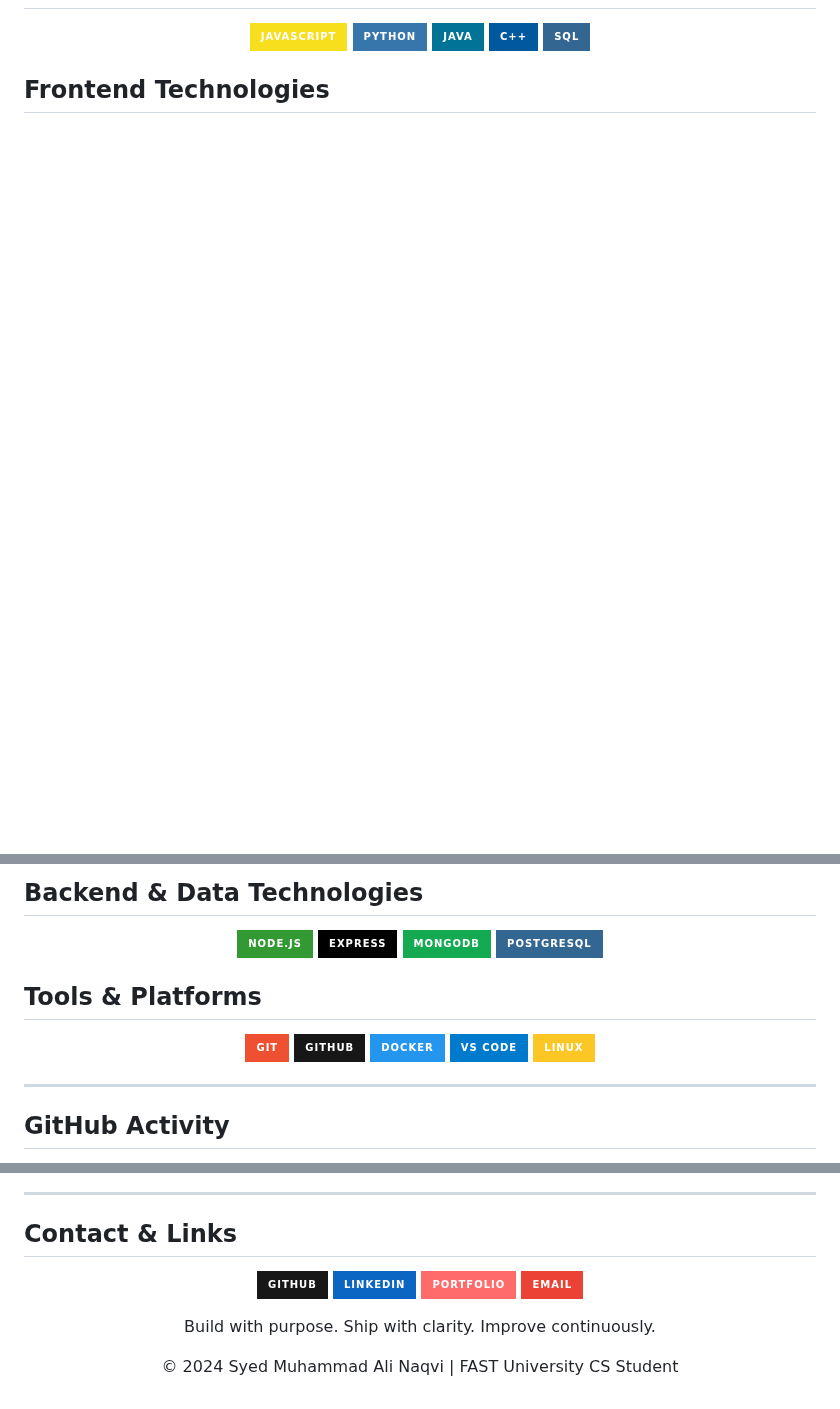
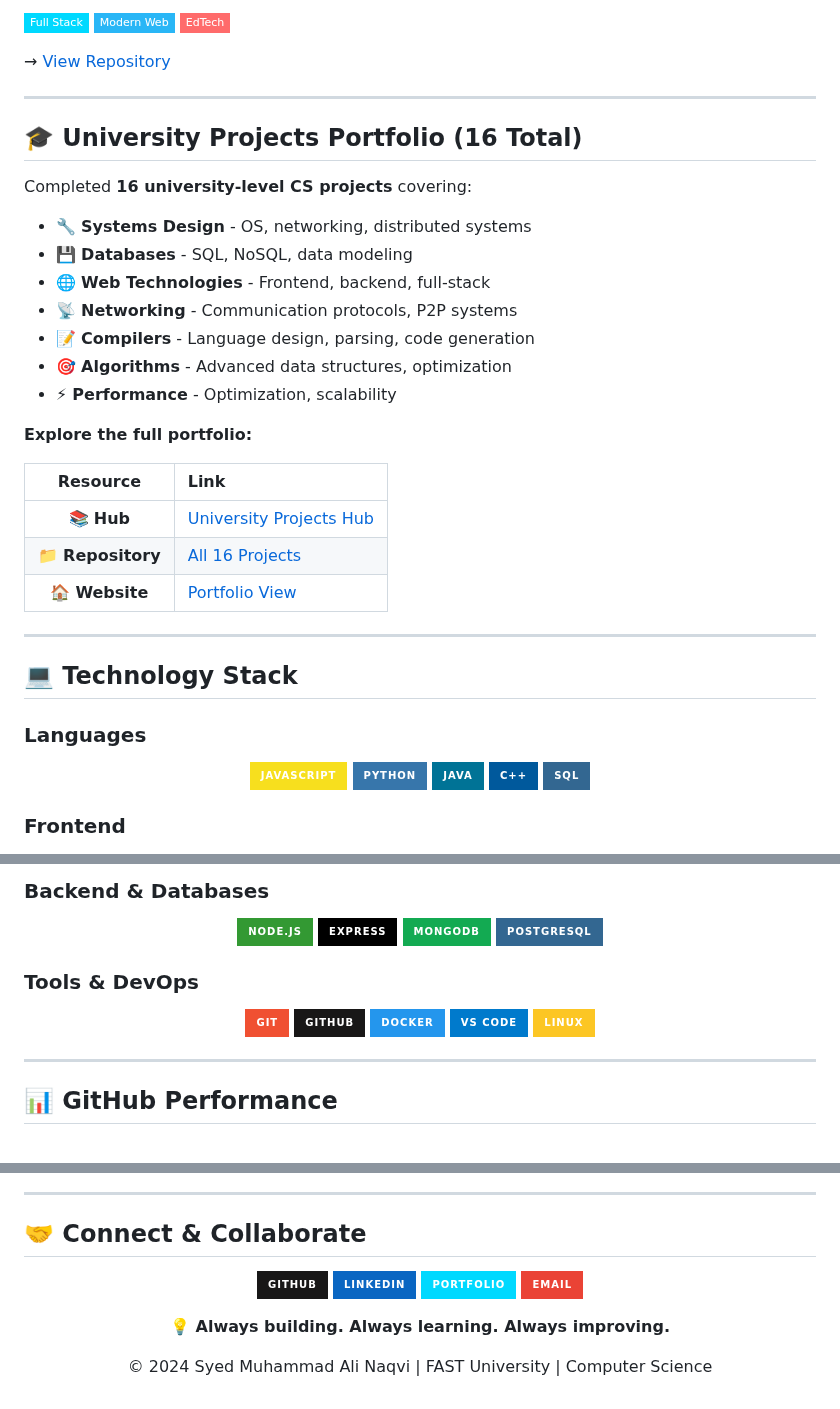
Before and after one commit to AliShah1029384756/AliShah1029384756, a Markdown page: README.md, 3 parts joined by grey strips. Drawn GitHub-style; badges without logos; blank space fills up the shorter version.

Commit message:
Maximum premium elite upgrade: enhanced navigation table, 6 featured projects with tech badges, professional About section, section emojis, organized tech stack, improved visual hierarchy

```diff
--- a/README.md
+++ b/README.md
@@ -80,3 +105,35 @@ Standout coursework projects:
+![Full-Stack](https://img.shields.io/badge/Full%20Stack-00D9FF?style=flat-square)
+![Web Tech](https://img.shields.io/badge/Modern%20Web-29B6F6?style=flat-square)
+![Education](https://img.shields.io/badge/EdTech-FF6B6B?style=flat-square)
+
+→ [View Repository](https://github.com/AliShah1029384756/EduConnect)
+
+---
+
+## 🎓 University Projects Portfolio (16 Total)
+
+Completed **16 university-level CS projects** covering:
+- 🔧 **Systems Design** - OS, networking, distributed systems
+- 💾 **Databases** - SQL, NoSQL, data modeling
+- 🌐 **Web Technologies** - Frontend, backend, full-stack
+- 📡 **Networking** - Communication protocols, P2P systems
+- 📝 **Compilers** - Language design, parsing, code generation
+- 🎯 **Algorithms** - Advanced data structures, optimization
+- ⚡ **Performance** - Optimization, scalability
+
+**Explore the full portfolio:**
+
+| Resource | Link |
+|:---:|:---|
+| 📚 **Hub** | [University Projects Hub](https://github.com/AliShah1029384756/university-course-projects-hub) |
+| 📁 **Repository** | [All 16 Projects](https://github.com/AliShah1029384756/university-course-projects) |
+| 🏠 **Website** | [Portfolio View](https://alishah1029384756.github.io/AliShah1029384756/projects.html) |
+
+---
+
+## 💻 Technology Stack
+
+### **Languages**
 <div align="center">
 
 ![JavaScript](https://img.shields.io/badge/JavaScript-F7DF1E?style=for-the-badge&logo=javascript&logoColor=black)
@@ -87,8 +144,7 @@ Standout coursework projects:
 
 </div>
 
-## Frontend Technologies
-
+### **Frontend**
 <div align="center">
 
 ![React](https://img.shields.io/badge/React-61DAFB?style=for-the-badge&logo=react&logoColor=black)
@@ -98,8 +154,7 @@ Standout coursework projects:
 
 </div>
 
-## Backend & Data Technologies
-
+### **Backend & Databases**
 <div align="center">
 
 ![Node.js](https://img.shields.io/badge/Node.js-339933?style=for-the-badge&logo=node.js&logoColor=white)
@@ -109,8 +164,7 @@ Standout coursework projects:
 
 </div>
 
-## Tools & Platforms
-
+### **Tools & DevOps**
 <div align="center">
 
 ![Git](https://img.shields.io/badge/Git-F05032?style=for-the-badge&logo=git&logoColor=white)
@@ -123,6 +177,6 @@ Standout coursework projects:
 
 ---
 
-## GitHub Activity
+## 📊 GitHub Performance
 
 <div align="center">
@@ -136,18 +195,18 @@ Standout coursework projects:
 
 ---
 
-## Contact & Links
+## 🤝 Connect & Collaborate
 
 <div align="center">
 
-[![GitHub](https://img.shields.io/badge/GitHub-181717?style=for-the-badge&logo=github&logoColor=white)](https://github.com/AliShah1029384756)
-[![LinkedIn](https://img.shields.io/badge/LinkedIn-0A66C2?style=for-the-badge&logo=linkedin&logoColor=white)](https://www.linkedin.com/in/ali-naqvi-1a9576331)
-[![Portfolio](https://img.shields.io/badge/Portfolio-FF6B6B?style=for-the-badge&logo=firefox&logoColor=white)](https://alishah1029384756.github.io/AliShah1029384756/)
-[![Email](https://img.shields.io/badge/Email-EA4335?style=for-the-badge&logo=gmail&logoColor=white)](mailto:shahyed99@gmail.com)
+[![GitHub](https://img.shields.io/badge/-GitHub-181717?style=for-the-badge&logo=github&logoColor=white)](https://github.com/AliShah1029384756)
+[![LinkedIn](https://img.shields.io/badge/-LinkedIn-0A66C2?style=for-the-badge&logo=linkedin&logoColor=white)](https://www.linkedin.com/in/ali-naqvi-1a9576331)
+[![Portfolio](https://img.shields.io/badge/-Portfolio-00D9FF?style=for-the-badge&logo=firefox&logoColor=white)](https://alishah1029384756.github.io/AliShah1029384756/)
+[![Email](https://img.shields.io/badge/-Email-EA4335?style=for-the-badge&logo=gmail&logoColor=white)](mailto:shahyed99@gmail.com)
 
 </div>
 
 <div align="center">
-  <p>Build with purpose. Ship with clarity. Improve continuously.</p>
-  <p>© 2024 Syed Muhammad Ali Naqvi | FAST University CS Student</p>
+  <p><strong>💡 Always building. Always learning. Always improving.</strong></p>
+  <p style="color: #666;">© 2024 Syed Muhammad Ali Naqvi | FAST University | Computer Science</p>
 </div>
```
Also changed, not shown: other parts of README.md (+89 -59 lines).
